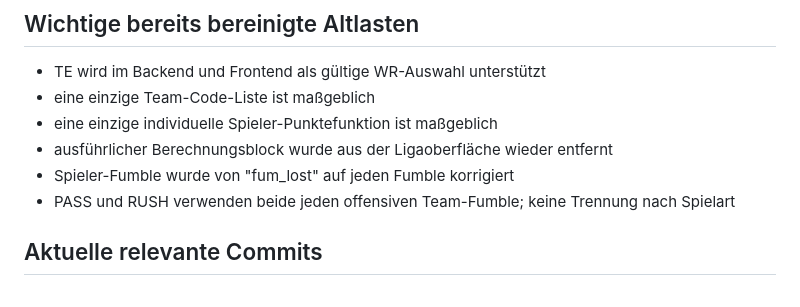
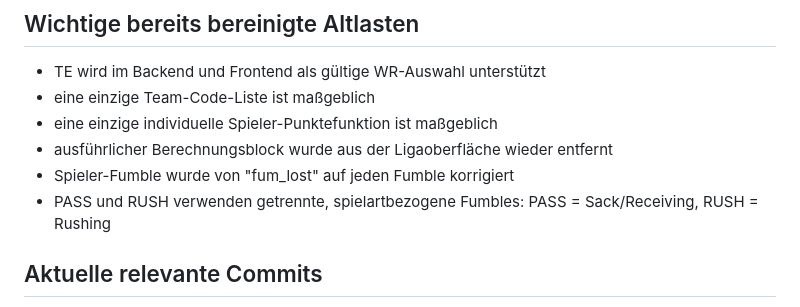
Before and after one commit to profiliga0/nfl-fantasy-manager, a Markdown page: PROJECT_HANDOFF.md, the part around the change. GitHub-like rendering.

Commit message:
Correct canonical PASS and RUSH fumble rules

```diff
--- a/PROJECT_HANDOFF.md
+++ b/PROJECT_HANDOFF.md
@@ -156,7 +156,7 @@ Ein paralleler Sync während eines API-Deploys ist unerwünscht und wurde entfer
 - eine einzige individuelle Spieler-Punktefunktion ist maßgeblich
 - ausführlicher Berechnungsblock wurde aus der Ligaoberfläche wieder entfernt
 - Spieler-Fumble wurde von "fum_lost" auf jeden Fumble korrigiert
-- PASS und RUSH verwenden beide jeden offensiven Team-Fumble; keine Trennung nach Spielart
+- PASS und RUSH verwenden getrennte, spielartbezogene Fumbles: PASS = Sack/Receiving, RUSH = Rushing
 
 ## Aktuelle relevante Commits
 
```
